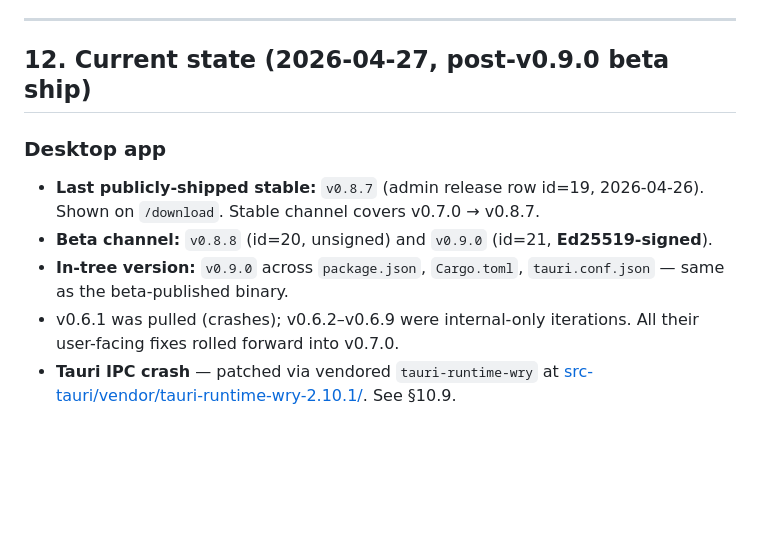
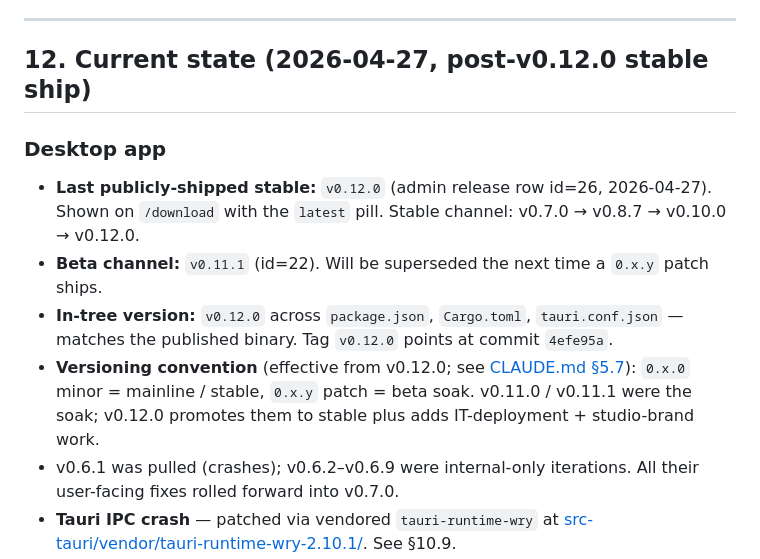
Before and after one commit to badoomtch/Utterbar-App, a Markdown page: MONOREPO.md, the part around the change. Rendered like a GitHub page; blank space fills up the shorter version.

Commit message:
docs: bump current-state to v0.12.0 stable
Post-release housekeeping (RELEASE_RUNBOOK.md §8). MONOREPO.md §12
'Current state' now reflects v0.12.0 as the shipped stable, the
v0.11.1 beta as soak-in-place, and the new versioning convention from
CLAUDE.md §5.7.

Co-Authored-By: Claude Opus 4.7 (1M context) <noreply@anthropic.com>

```diff
--- a/MONOREPO.md
+++ b/MONOREPO.md
@@ -715,12 +715,13 @@ Website docs were brought into line with v0.7.0 in the post-ship audit:
 
 ---
 
-## 12. Current state (2026-04-27, post-v0.9.0 beta ship)
+## 12. Current state (2026-04-27, post-v0.12.0 stable ship)
 
 ### Desktop app
-- **Last publicly-shipped stable:** `v0.8.7` (admin release row id=19, 2026-04-26). Shown on `/download`. Stable channel covers v0.7.0 → v0.8.7.
-- **Beta channel:** `v0.8.8` (id=20, unsigned) and `v0.9.0` (id=21, **Ed25519-signed**).
-- **In-tree version:** `v0.9.0` across `package.json`, `Cargo.toml`, `tauri.conf.json` — same as the beta-published binary.
+- **Last publicly-shipped stable:** `v0.12.0` (admin release row id=26, 2026-04-27). Shown on `/download` with the `latest` pill. Stable channel: v0.7.0 → v0.8.7 → v0.10.0 → v0.12.0.
+- **Beta channel:** `v0.11.1` (id=22). Will be superseded the next time a `0.x.y` patch ships.
+- **In-tree version:** `v0.12.0` across `package.json`, `Cargo.toml`, `tauri.conf.json` — matches the published binary. Tag `v0.12.0` points at commit `4efe95a`.
+- **Versioning convention** (effective from v0.12.0; see [CLAUDE.md §5.7](CLAUDE.md)): `0.x.0` minor = mainline / stable, `0.x.y` patch = beta soak. v0.11.0 / v0.11.1 were the soak; v0.12.0 promotes them to stable plus adds IT-deployment + studio-brand work.
 - v0.6.1 was pulled (crashes); v0.6.2–v0.6.9 were internal-only iterations. All their user-facing fixes rolled forward into v0.7.0.
 - **Tauri IPC crash** — patched via vendored `tauri-runtime-wry` at [src-tauri/vendor/tauri-runtime-wry-2.10.1/](Utterbar%20Windows%20App/src-tauri/vendor/tauri-runtime-wry-2.10.1/). See §10.9.
 - Windows SDK Debugging Tools (cdb.exe + `analyse-crash.ps1`) installed.
```
